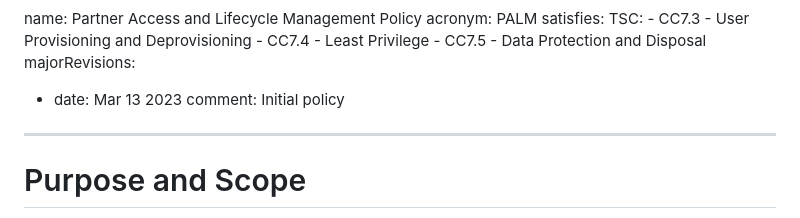
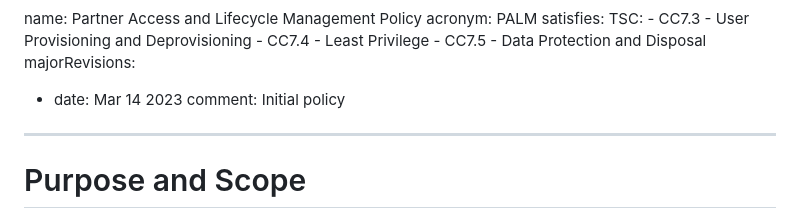
Before and after one commit to PopcornPalace/compliance, a Markdown page: policies/partners.md, the part around one of its changes. GitHub-like rendering.

```diff
--- a/policies/partners.md
+++ b/policies/partners.md
@@ -7,7 +7,7 @@ satisfies:
     - CC7.4 - Least Privilege
     - CC7.5 - Data Protection and Disposal
 majorRevisions:
-  - date: Mar 13 2023
+  - date: Mar 14 2023
     comment: Initial policy
 ---
 
```
Also changed, not shown: other parts of policies/partners.md (+6 -5 lines).
